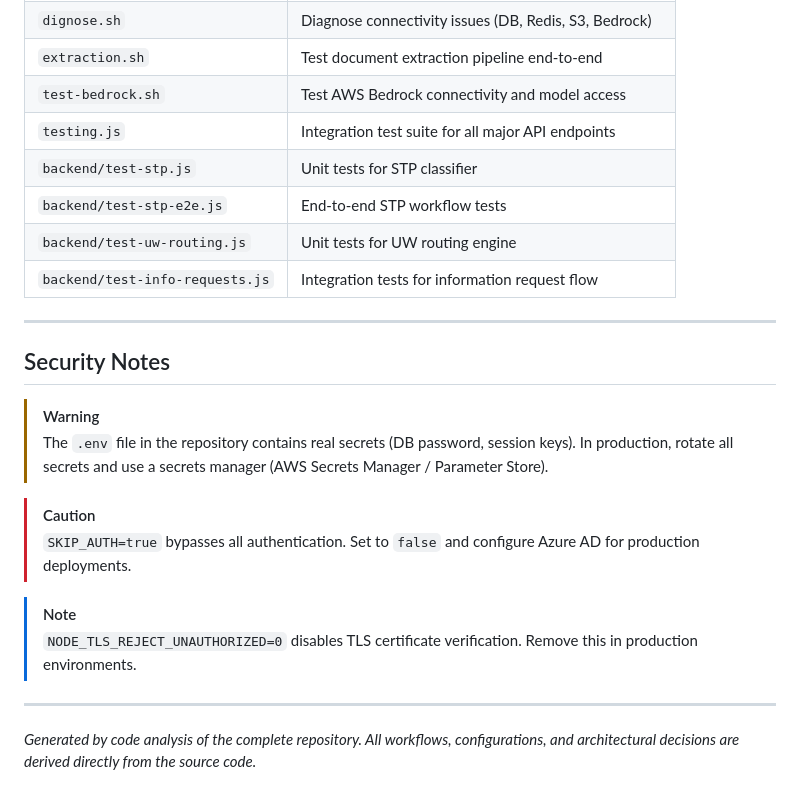
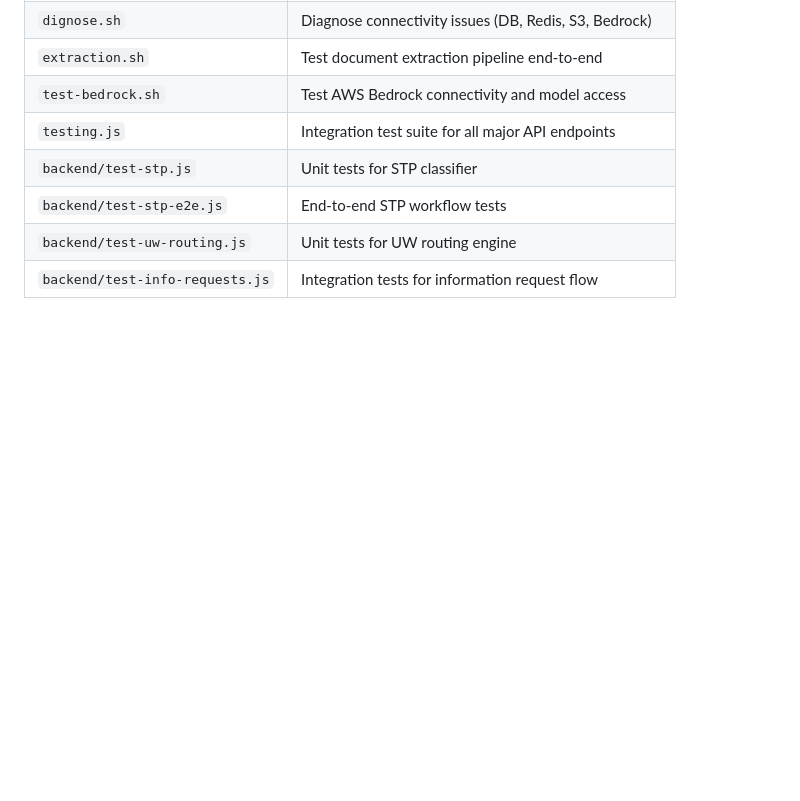
Before and after one commit to sejalsubhash/health-insurance, a Markdown page: README.md, the part around the change. Drawn GitHub-style; blank space fills up the shorter version.

Commit message:
Remove security notes from README
Removed security notes section from README.md.

```diff
--- a/README.md
+++ b/README.md
@@ -1095,20 +1095,3 @@ npm run dev   # node --watch server.js
 | `backend/test-stp-e2e.js` | End-to-end STP workflow tests |
 | `backend/test-uw-routing.js` | Unit tests for UW routing engine |
 | `backend/test-info-requests.js` | Integration tests for information request flow |
-
----
-
-## Security Notes
-
-> [!WARNING]
-> The `.env` file in the repository contains real secrets (DB password, session keys). In production, rotate all secrets and use a secrets manager (AWS Secrets Manager / Parameter Store).
-
-> [!CAUTION]
-> `SKIP_AUTH=true` bypasses all authentication. Set to `false` and configure Azure AD for production deployments.
-
-> [!NOTE]
-> `NODE_TLS_REJECT_UNAUTHORIZED=0` disables TLS certificate verification. Remove this in production environments.
-
----
-
-*Generated by code analysis of the complete repository. All workflows, configurations, and architectural decisions are derived directly from the source code.*
```
